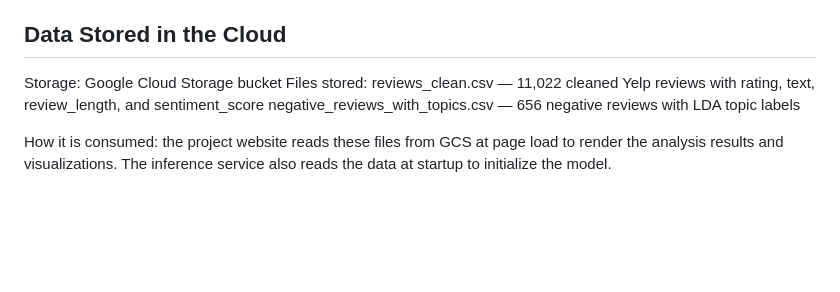
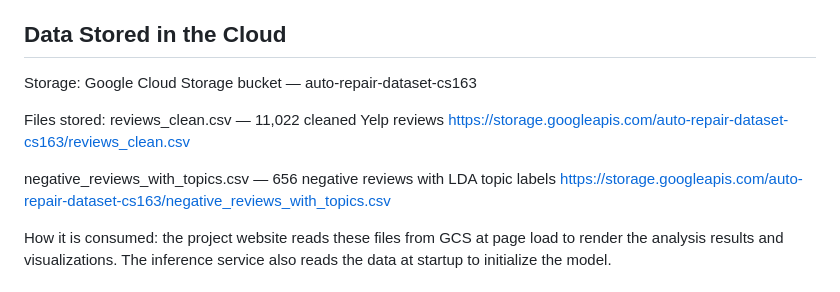
Before and after one commit to JaafarBK02/Uncovering-Trust-and-Transparency-Issues-in-Auto-Repair, a Markdown page: README.md, the part around the change. GitHub-like rendering; blank space fills up the shorter version.

```diff
--- a/README.md
+++ b/README.md
@@ -109,11 +109,14 @@ The Docker container loads the trained LDA model and VADER sentiment analyzer
 at startup. The website calls this service to classify new reviews in real time.
 
 ## Data Stored in the Cloud
-Storage: Google Cloud Storage bucket
+Storage: Google Cloud Storage bucket — auto-repair-dataset-cs163
+
 Files stored:
-reviews_clean.csv — 11,022 cleaned Yelp reviews with rating, text,
-review_length, and sentiment_score
+reviews_clean.csv — 11,022 cleaned Yelp reviews
+https://storage.googleapis.com/auto-repair-dataset-cs163/reviews_clean.csv
+
 negative_reviews_with_topics.csv — 656 negative reviews with LDA topic labels
+https://storage.googleapis.com/auto-repair-dataset-cs163/negative_reviews_with_topics.csv
 
 How it is consumed: the project website reads these files from GCS at page load
 to render the analysis results and visualizations. The inference service also
```
